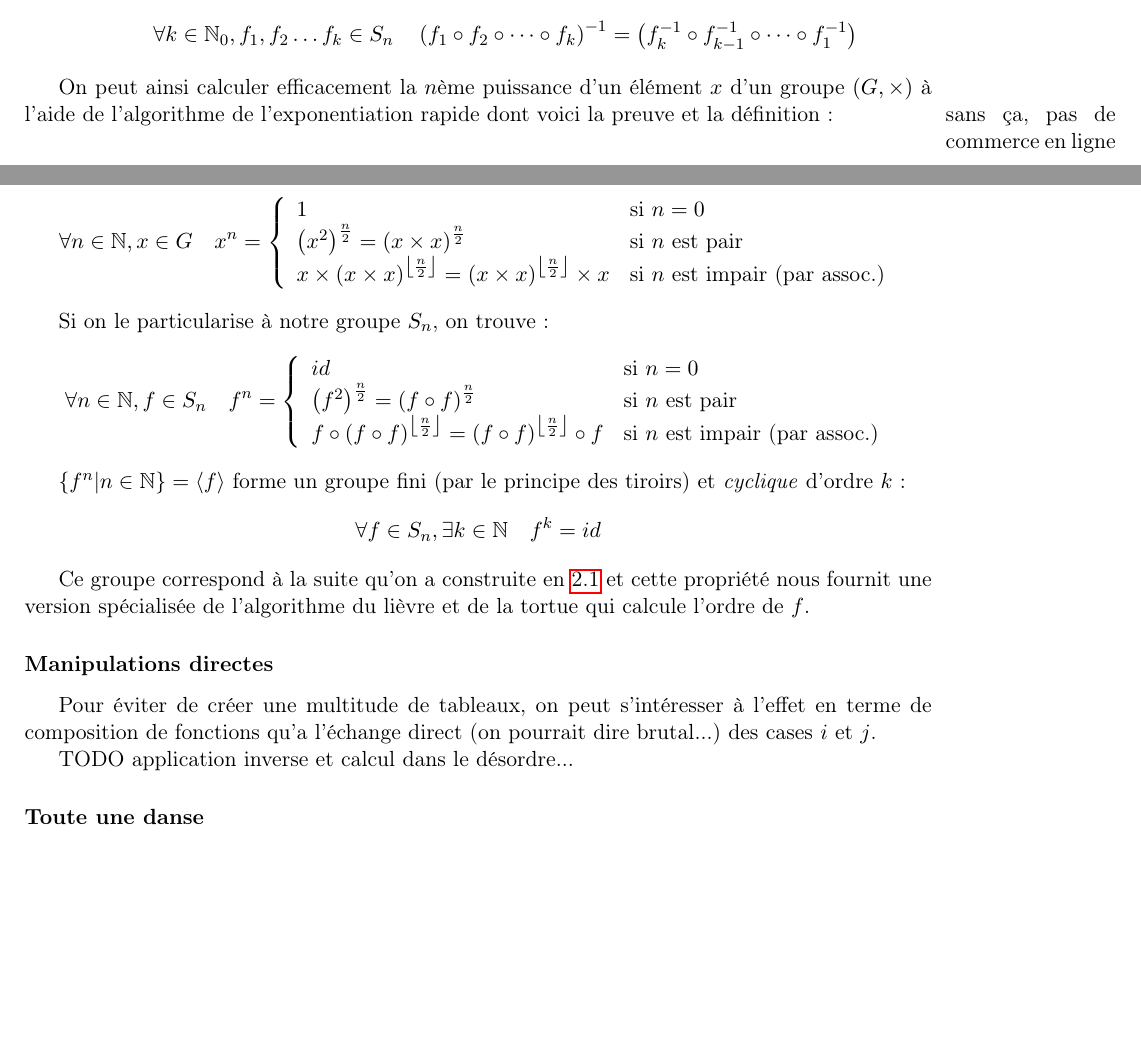
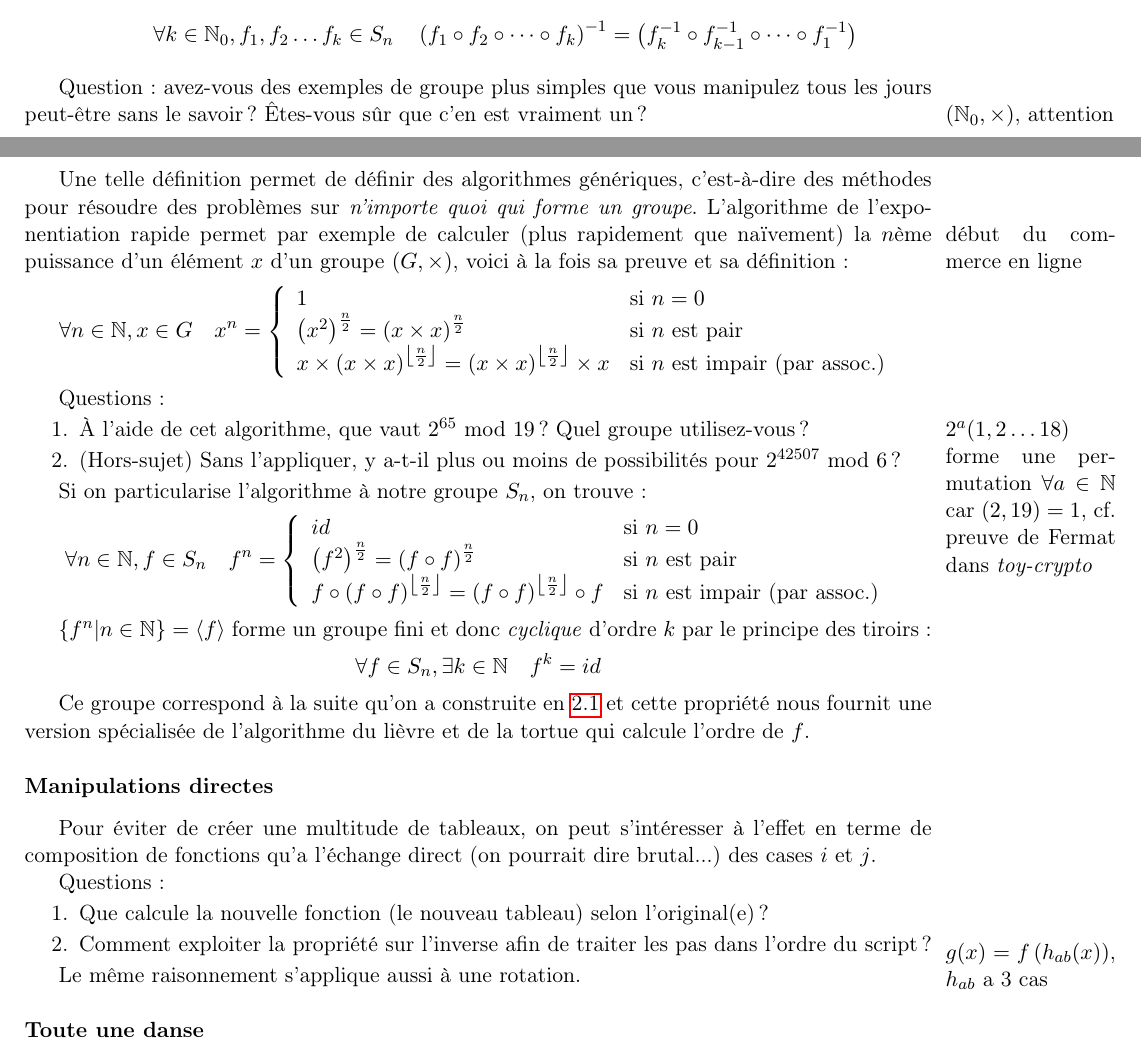
Before and after one commit to ghuysmans/futurama, a LaTeX book (danse.tex): two parts of pages 7 and 8 of 9, joined at a grey line, cut so that both start at the same text, the shorter picture padded with empty space. Compiled offline with pdfLaTeX.

Commit message:
More questions about groups

```diff
--- a/danse.tex
+++ b/danse.tex
@@ -363,11 +365,19 @@ groupe non commutatif appelé le groupe des permutations $S_n$ avec $n=|X|$ :
 	%\end{figure}
 \end{itemize}
 
-On peut ainsi calculer efficacement la $n$ème puissance d'un élément $x$ d'un
-groupe $(G, \times)$ à l'aide de l'algorithme de l'exponentiation rapide
+Question : avez-vous des exemples de groupe plus simples que vous manipulez tous
+les jours peut-être sans le savoir ? Êtes-vous sûr que c'en est vraiment un ?
+\marginpar{$(\mathbb{N}_0,\times)$, attention}
+
+Une telle définition permet de définir des algorithmes génériques, c'est-à-dire
+des méthodes pour résoudre des problèmes sur
+\emph{n'importe quoi qui forme un groupe}.
+L'algorithme de l'exponentiation rapide
+\marginpar{début du commerce en ligne}
 %sur lequel reposent plusieurs outils de cryptographie moderne :
-dont voici la preuve et la définition :
-\marginpar{sans ça, pas de commerce en ligne}
+permet par exemple de calculer (plus rapidement que naïvement)
+la $n$ème puissance d'un élément $x$ d'un groupe $(G, \times)$,
+voici à la fois sa preuve et sa définition :
 \[
 	\forall n \in \mathbb{N}, x \in G \quad
 	x^n = \left\{\begin{array}{ll}
@@ -381,7 +391,19 @@ dont voici la preuve et la définition :
 	\end{array}\right.
 \]
 
-Si on le particularise à notre groupe $S_n$, on trouve : \[
+Questions :
+\begin{enumerate}
+\item À l'aide de cet algorithme, que vaut $2^{65}\text{ mod }19$ ?
+	Quel groupe utilisez-vous ?
+	\marginpar{
+		$2^a(1,2\dots18)$ forme une permutation $\forall a\in\mathbb{N}$ car
+		$(2,19)=1$, cf. preuve de Fermat dans \emph{toy-crypto}}
+\item (Hors-sujet) Sans l'appliquer, y a-t-il plus ou moins de possibilités pour
+	$2^{42507}\text{ mod }6$ ?
+\end{enumerate}
+%FIXME évoquer Fermat ? nan, complètement hors-sujet
+
+Si on particularise l'algorithme à notre groupe $S_n$, on trouve : \[
 	\forall n \in \mathbb{N}, f \in S_n \quad
 	f^n = \left\{\begin{array}{ll}
 		id &
@@ -395,8 +417,8 @@ Si on le particularise à notre groupe $S_n$, on trouve : \[
 \]
 
 $\left\{f^n|n \in \mathbb{N}\right\}=\langle f\rangle$ forme un groupe fini
-(par le principe des tiroirs) et \emph{cyclique} d'ordre $k$ : \[
-%FIXME détailler ?
+et donc \emph{cyclique} d'ordre $k$ par le principe des tiroirs : \[
+%FIXME schématiser ?
 	\forall f\in S_n, \exists k\in \mathbb{N} \quad f^k=id
 \]
 
@@ -410,7 +432,23 @@ Pour éviter de créer une multitude de tableaux, on peut s'intéresser à l'eff
 en terme de composition de fonctions qu'a l'échange direct (on pourrait dire
 brutal...) des cases $i$ et $j$.
 
-TODO application inverse et calcul dans le désordre...
+Questions :
+\begin{enumerate}
+\item Que calcule la nouvelle fonction (le nouveau tableau) selon l'original(e)?
+\item Comment exploiter la propriété sur l'inverse afin de traiter les pas dans
+	l'ordre du script ?
+\end{enumerate}
+\marginpar{$g(x) = f\left(h_{ab}(x)\right)$, $h_{ab}$ a 3 cas}
+%\[\begin{array}{ll}
+	%g(x) &= f\left(h_{ab}(x)\right) \\
+	%h_{ab}(x) &= \left\{\begin{array}{ll}
+		%b & x=a \\
+		%a & x=b \\
+		%x & \text{sinon}
+	%\end{array}\right.
+%\end{array}\]
+
+Le même raisonnement s'applique aussi à une rotation.
 
 \subsubsection{Toute une danse}
 On a écrit plus haut qu'il fallait faire séparément le même travail pour les
```
Also changed, not shown: danse.tex (4 more changed lines).
